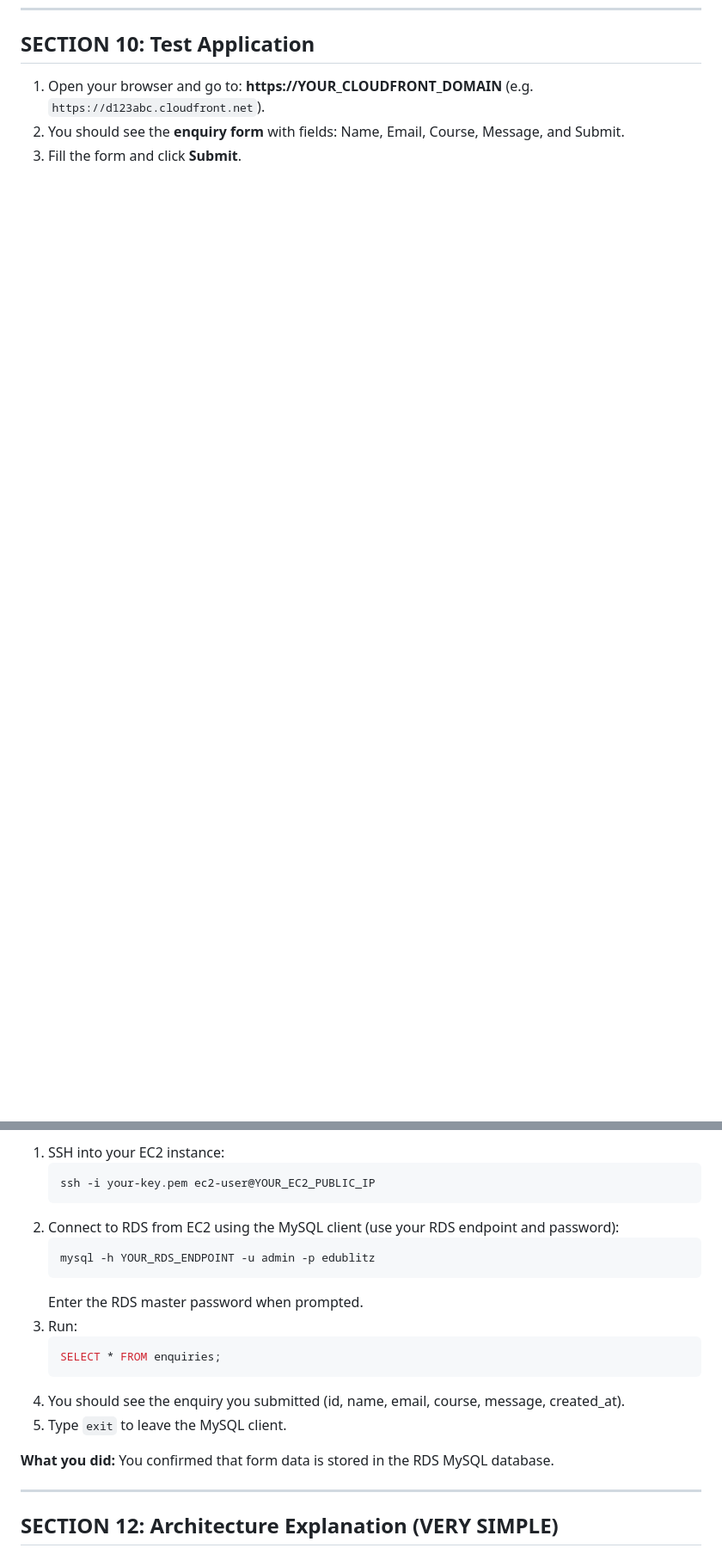
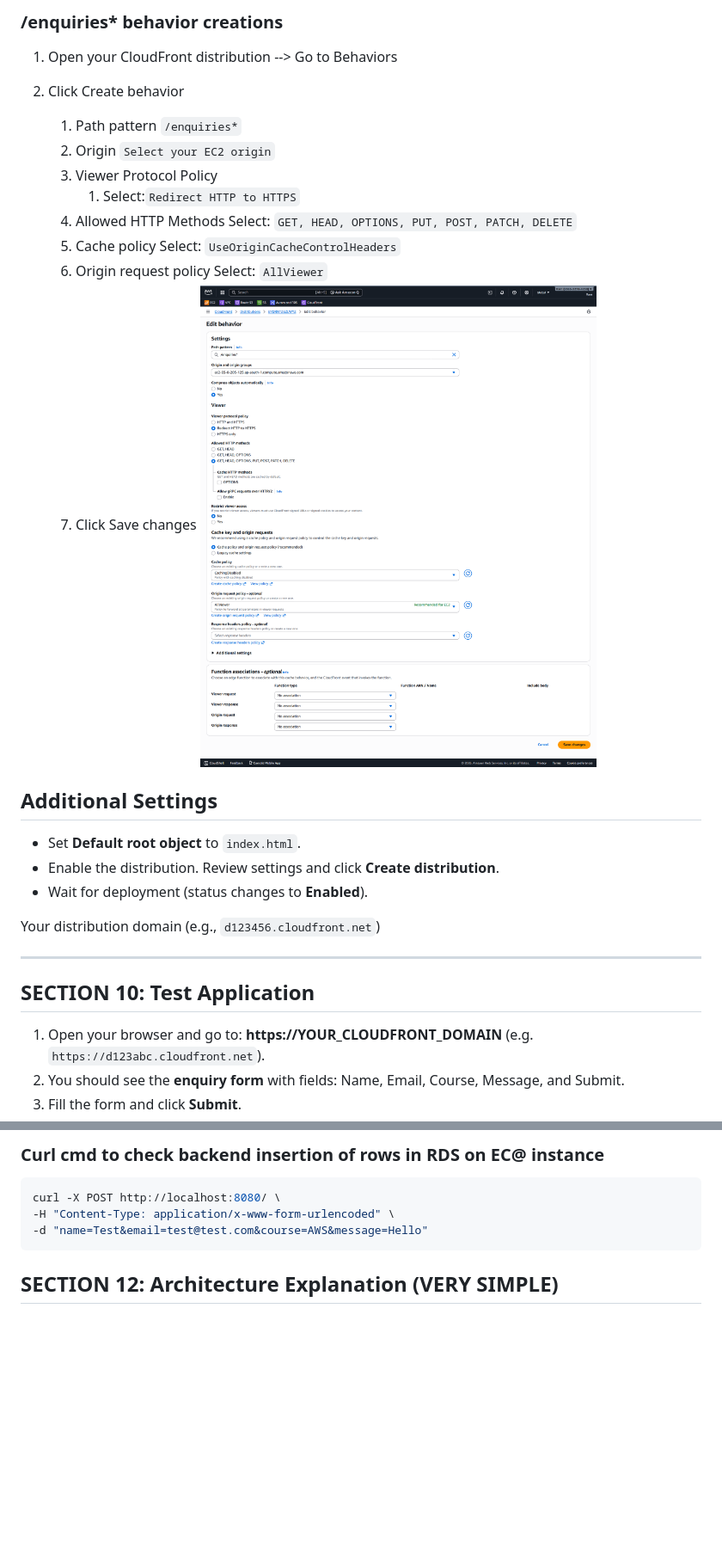
Before and after one commit to RamDhamdar2313/edublitz-3tier-web-application, a Markdown page: README.md, 2 parts joined by grey strips. Shown: that part at 86% size. Rendered like a GitHub page; pictures changed too: images/image2026-02-15-20-58-36.png (added), images/image2026-02-15-21-01-00.png (added); blank space fills up the shorter version.

````diff
--- a/README.md
+++ b/README.md
@@ -407,3 +478,30 @@ echo "User-data setup completed successfully."
+### /enquiries* behavior  creations
+
+1. Open your CloudFront distribution --> Go to Behaviors
+
+2. Click Create behavior
+   1. Path pattern `/enquiries*`
+   2. Origin `Select your EC2 origin`
+   3. Viewer Protocol Policy
+      1. Select:`Redirect HTTP to HTTPS`
+   4. Allowed HTTP Methods Select: `GET, HEAD, OPTIONS, PUT, POST, PATCH, DELETE`
+   5. Cache policy Select: `UseOriginCacheControlHeaders`
+   6. Origin request policy Select: `AllViewer`
+   7. Click Save changes
+   ![](images/image2026-02-15-20-58-36.png)
+
+
+
+
+## Additional Settings
+
+* Set **Default root object** to `index.html`.
+* Enable the distribution. Review settings and click **Create distribution**.
+* Wait for deployment (status changes to **Enabled**).
+
+Your distribution domain (e.g., `d123456.cloudfront.net`)
+
+---
 ## SECTION 10: Test Application
 
 1. Open your browser and go to: **https://YOUR_CLOUDFRONT_DOMAIN** (e.g. `https://d123abc.cloudfront.net`).
@@ -423,23 +533,11 @@ echo "User-data setup completed successfully."
 
-1. SSH into your EC2 instance:
-   ```bash
-   ssh -i your-key.pem ec2-user@YOUR_EC2_PUBLIC_IP
-   ```
-2. Connect to RDS from EC2 using the MySQL client (use your RDS endpoint and password):
-   ```bash
-   mysql -h YOUR_RDS_ENDPOINT -u admin -p edublitz
-   ```
-   Enter the RDS master password when prompted.
-3. Run:
-   ```sql
-   SELECT * FROM enquiries;
-   ```
-4. You should see the enquiry you submitted (id, name, email, course, message, created_at).
-5. Type `exit` to leave the MySQL client.
+### Curl cmd to check backend insertion of rows in RDS on EC@ instance
+```bash
+curl -X POST http://localhost:8080/ \
+-H "Content-Type: application/x-www-form-urlencoded" \
+-d "name=Test&email=test@test.com&course=AWS&message=Hello"
+```
 
-**What you did:** You confirmed that form data is stored in the RDS MySQL database.
-
----
 
 ## SECTION 12: Architecture Explanation (VERY SIMPLE)
 
````
Also changed, not shown: other parts of README.md (+85 -2 lines), images/image2026-02-15-20-27-38.png (added), images/image2026-02-15-20-28-08.png (added), images/image2026-02-15-20-49-02.png (added), 1 other file.
